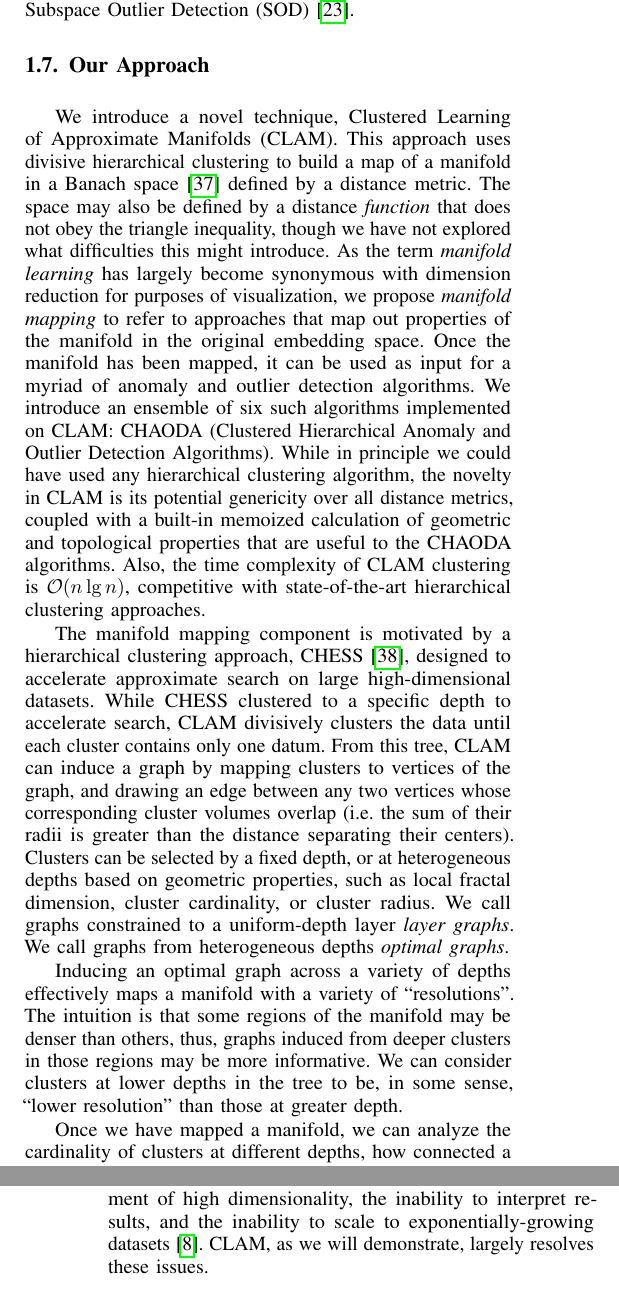
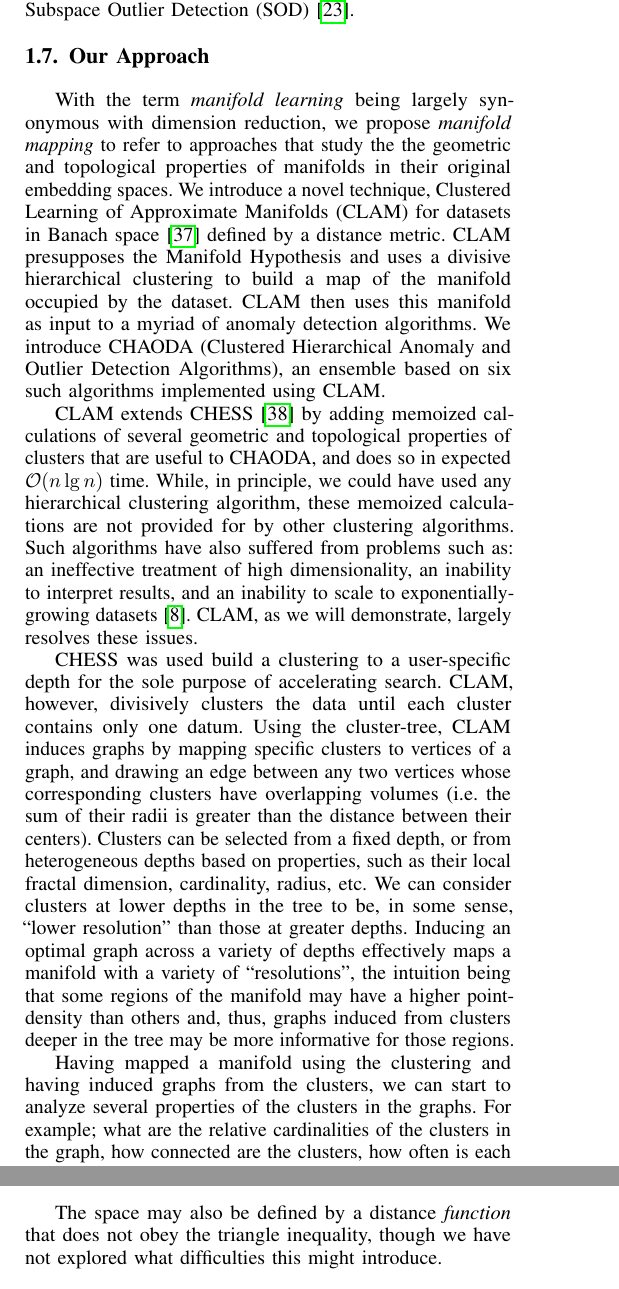
Before and after one commit to URI-ABD/chaoda-paper, a LaTeX paper (paper.tex, which reads sections/1-introduction.tex, sections/2-methods.tex): two parts of the columns of pages 2 and 3 of 10 before the commit and two parts of the columns of pages 2 and 7 of 10 after it, joined at a grey line, cut so that both start at the same text. Compiled offline with pdfLaTeX.

Commit message:
reworked intro:our-approach to reduce overlap with methods:overview

```diff
--- a/sections/1-introduction.tex
+++ b/sections/1-introduction.tex
@@ -116,34 +116,27 @@ Subspace Outlier Detection (SOD)~\cite{kriegel2009sod}.
 \subsection{Our Approach}
 \label{subsec:introduction:chaoda}
 
-We introduce a novel technique, Clustered Learning of Approximate Manifolds (CLAM).
-This approach uses divisive hierarchical clustering to build a map of a manifold in a Banach space~\cite{banach1929fonctionnelles} defined by a distance metric.
-The space may also be defined by a distance \textit{function} that does not obey the triangle inequality, though we have not explored what difficulties this might introduce.
-As the term \emph{manifold learning} has largely become synonymous with dimension reduction for purposes of visualization, we propose \emph{manifold mapping} to refer to approaches that map out properties of the manifold in the original embedding space.
-Once the manifold has been mapped, it can be used as input for a myriad of anomaly and outlier detection algorithms.
-We introduce an ensemble of six such algorithms implemented on CLAM: CHAODA (Clustered Hierarchical Anomaly and Outlier Detection Algorithms).
-While in principle we could have used any hierarchical clustering algorithm, the novelty in CLAM is its potential genericity over all distance metrics, coupled with a built-in memoized calculation of geometric and topological properties that are useful to the CHAODA algorithms.
-Also, the time complexity of CLAM clustering is $\mathcal{O}(n \lg n)$, competitive with state-of-the-art hierarchical clustering approaches.
+With the term \emph{manifold learning} being largely synonymous with dimension reduction, we propose \emph{manifold mapping} to refer to approaches that study the the geometric and topological properties of manifolds in their original embedding spaces.
+We introduce a novel technique, Clustered Learning of Approximate Manifolds (CLAM) for datasets in Banach space~\cite{banach1929fonctionnelles} defined by a distance metric.
+CLAM presupposes the Manifold Hypothesis and uses a divisive hierarchical clustering to build a map of the manifold occupied by the dataset.
+CLAM then uses this manifold as input to a myriad of anomaly detection algorithms.
+We introduce CHAODA (Clustered Hierarchical Anomaly and Outlier Detection Algorithms), an ensemble based on six such algorithms implemented using CLAM.
 
-The manifold mapping component is motivated by a hierarchical clustering approach, CHESS~\cite{ishaq2019clustered}, designed to accelerate approximate search on large high-dimensional datasets.
-While CHESS clustered to a specific depth to accelerate search, CLAM
-divisively clusters the data until each cluster contains only one datum.
-From this tree, CLAM can induce a graph by mapping clusters to vertices of the graph, and drawing an edge between any two vertices whose corresponding cluster volumes overlap (i.e.\ the sum of their radii is greater than the distance separating their centers).
-Clusters can be selected by a fixed depth, or at heterogeneous depths based on geometric properties, such as local fractal dimension, cluster cardinality, or cluster radius.
-We call graphs constrained to a uniform-depth layer \textit{layer graphs}.
-We call graphs from heterogeneous depths \textit{optimal graphs}.
-
-Inducing an optimal graph across a variety of depths effectively maps a manifold with a variety of ``resolutions''.
-The intuition is that some regions of the manifold may be denser than others, thus, graphs induced from deeper clusters in those regions may be more informative.
-We can consider clusters at lower depths in the tree to be, in some sense, ``lower resolution'' than those at greater depth.
-
-Once we have mapped a manifold, we can analyze the cardinality of clusters at different depths, how connected a cluster is, or how often a cluster is visited by random walks on the manifold.
-These approaches are combined into an ensemble approach to anomaly and outlier detection.
-
-Clustering approaches have suffered from several problems.
-The most common deficiencies are:
-ineffective treatment of high dimensionality,
-the inability to interpret results, and
-the inability to scale to exponentially-growing datasets~\cite{agrawal1998automatic}.
+CLAM extends CHESS~\cite{ishaq2019clustered} by adding memoized calculations of several geometric and topological properties of clusters that are useful to CHAODA, and does so in expected $\mathcal{O}(n \lg n)$ time.
+While, in principle, we could have used any hierarchical clustering algorithm, these memoized calculations are not provided for by other clustering algorithms.
+Such algorithms have also suffered from problems such as:
+an ineffective treatment of high dimensionality,
+an inability to interpret results, and
+an inability to scale to exponentially-growing datasets~\cite{agrawal1998automatic}.
 CLAM, as we will demonstrate, largely resolves these issues.
 
+CHESS was used build a clustering to a user-specific depth for the sole purpose of accelerating search.
+CLAM, however, divisively clusters the data until each cluster contains only one datum.
+Using the cluster-tree, CLAM induces graphs by mapping specific clusters to vertices of a graph, and drawing an edge between any two vertices whose corresponding clusters have overlapping volumes (i.e.\ the sum of their radii is greater than the distance between their centers).
+Clusters can be selected from a fixed depth, or from heterogeneous depths based on properties, such as their local fractal dimension, cardinality, radius, etc.
+We can consider clusters at lower depths in the tree to be, in some sense, ``lower resolution'' than those at greater depths.
+Inducing an optimal graph across a variety of depths effectively maps a manifold with a variety of ``resolutions'', the intuition being that some regions of the manifold may have a higher point-density than others and, thus, graphs induced from clusters deeper in the tree may be more informative for those regions.
+
+Having mapped a manifold using the clustering and having induced graphs from the clusters, we can start to analyze several properties of the clusters in the graphs.
+For example; what are the relative cardinalities of the clusters in the graph, how connected are the clusters, how often is each cluster visited by a random walk?
+CHAODA uses answers to such questions, among others, to build an ensemble approach to anomaly detection.
--- a/sections/2-methods.tex
+++ b/sections/2-methods.tex
@@ -368,3 +368,10 @@ All benchmarks were conducted on a 28-core Intel Xeon E5-2690 v4 2.60GHz, 512GB
 CHAODA, being an unsupervised algorithm, is only compared against other unsupervised algorithms.
 We compared against $18$ unsupervised algorithms collected in the pyOD suite~\cite{zhao2019pyod} and Scikit-Learn~\cite{pedregosa2011scikit}, as well as RS-Hash~\cite{sathe2016subspace}.
 A supervised version of CHAODA is possible future work which will open up comparisons against supervised or weakly-supervised methods such as DAGMM~\cite{zong2018deep}.
+
+
+\subsection{Notes}
+\label{subsec:methods:notes}
+
+% From intro:our-approach
+The space may also be defined by a distance \textit{function} that does not obey the triangle inequality, though we have not explored what difficulties this might introduce.
```
Also changed, not shown: sections/1-introduction.tex (3 more changed lines).
